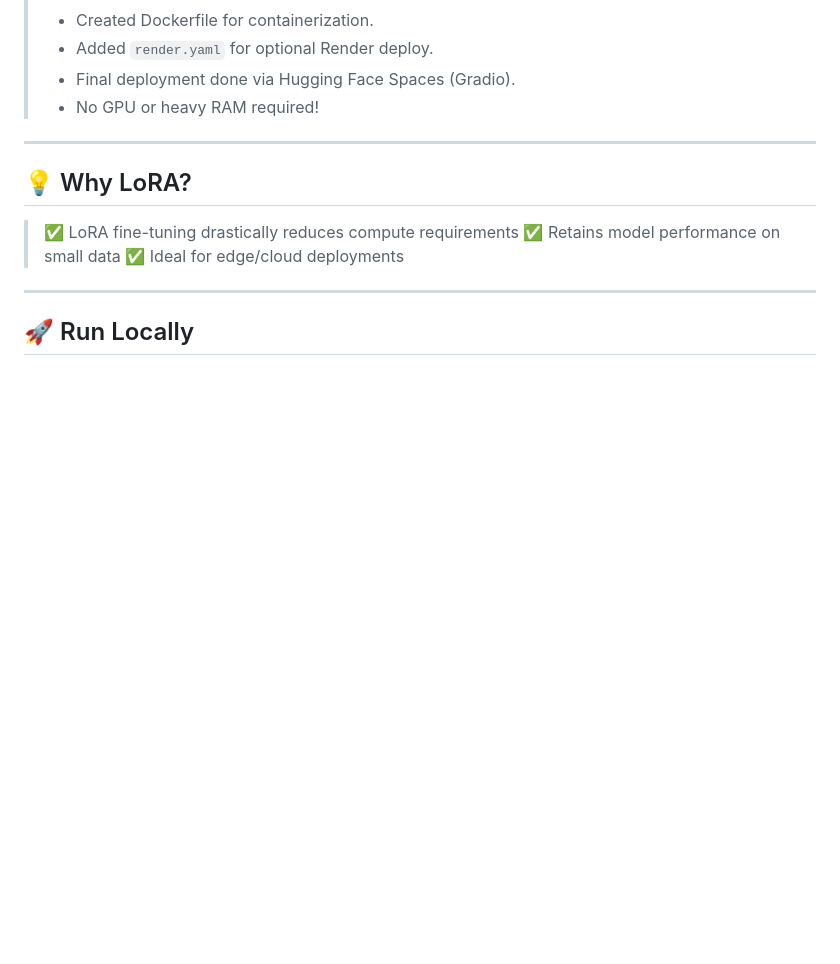
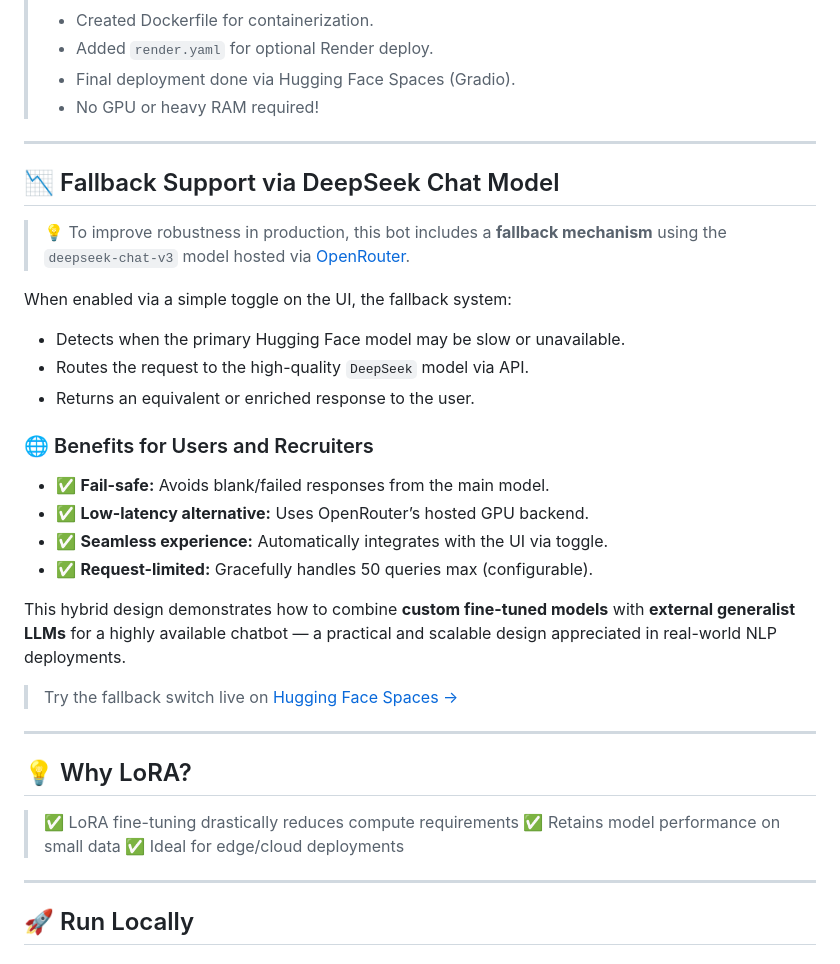
Before and after one commit to PIYUSHMISHRA1009/faq-ai-assistant, a Markdown page: README.md, the part around the change. GitHub-like rendering; blank space fills up the shorter version.

Commit message:
📄 Added DeepSeek fallback feature section to README

```diff
--- a/README.md
+++ b/README.md
@@ -79,6 +79,27 @@
 > * Added `render.yaml` for optional Render deploy.
 > * Final deployment done via Hugging Face Spaces (Gradio).
 > * No GPU or heavy RAM required!
+
+---
+
+## 📉 Fallback Support via DeepSeek Chat Model
+
+> 💡 To improve robustness in production, this bot includes a **fallback mechanism** using the `deepseek-chat-v3` model hosted via [OpenRouter](https://openrouter.ai/).
+
+When enabled via a simple toggle on the UI, the fallback system:
+- Detects when the primary Hugging Face model may be slow or unavailable.
+- Routes the request to the high-quality `DeepSeek` model via API.
+- Returns an equivalent or enriched response to the user.
+
+### 🌐 Benefits for Users and Recruiters
+- ✅ **Fail-safe:** Avoids blank/failed responses from the main model.
+- ✅ **Low-latency alternative:** Uses OpenRouter’s hosted GPU backend.
+- ✅ **Seamless experience:** Automatically integrates with the UI via toggle.
+- ✅ **Request-limited:** Gracefully handles 50 queries max (configurable).
+
+This hybrid design demonstrates how to combine **custom fine-tuned models** with **external generalist LLMs** for a highly available chatbot — a practical and scalable design appreciated in real-world NLP deployments.
+
+> Try the fallback switch live on [Hugging Face Spaces →](https://huggingface.co/spaces/Piyush0001/faqbot-lora)
 
 ---
 
```
